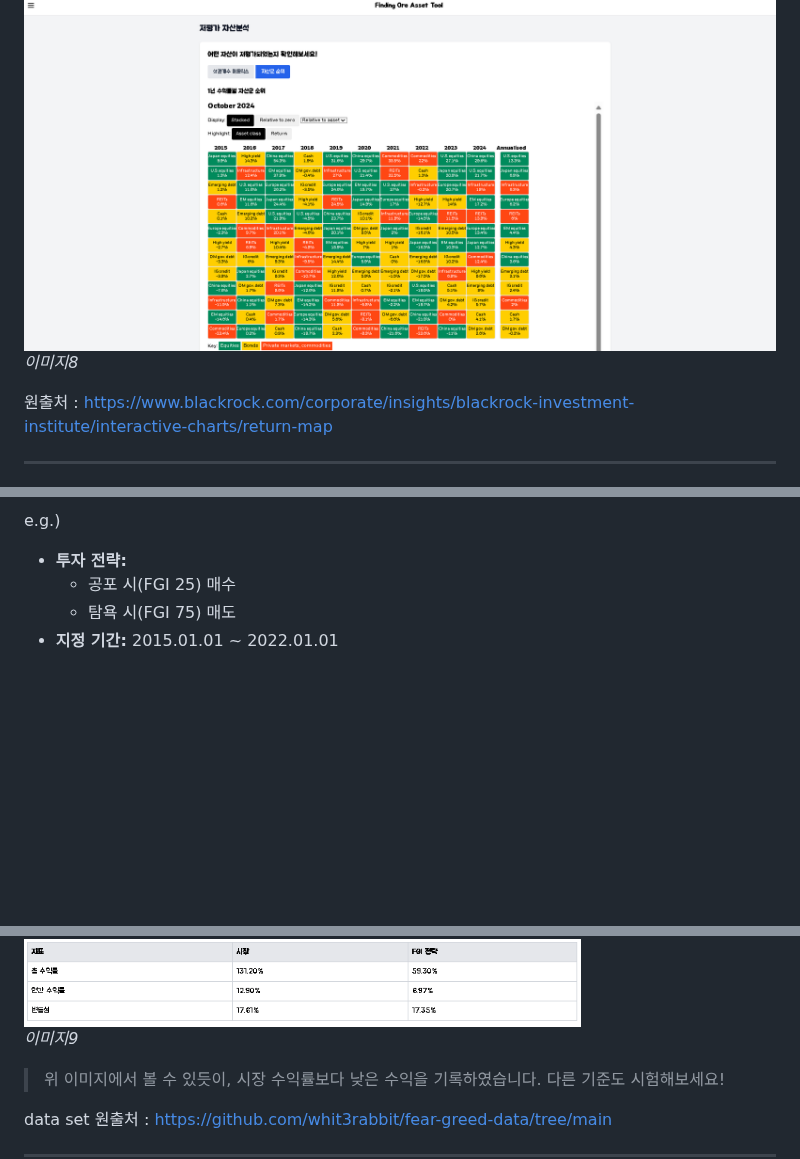
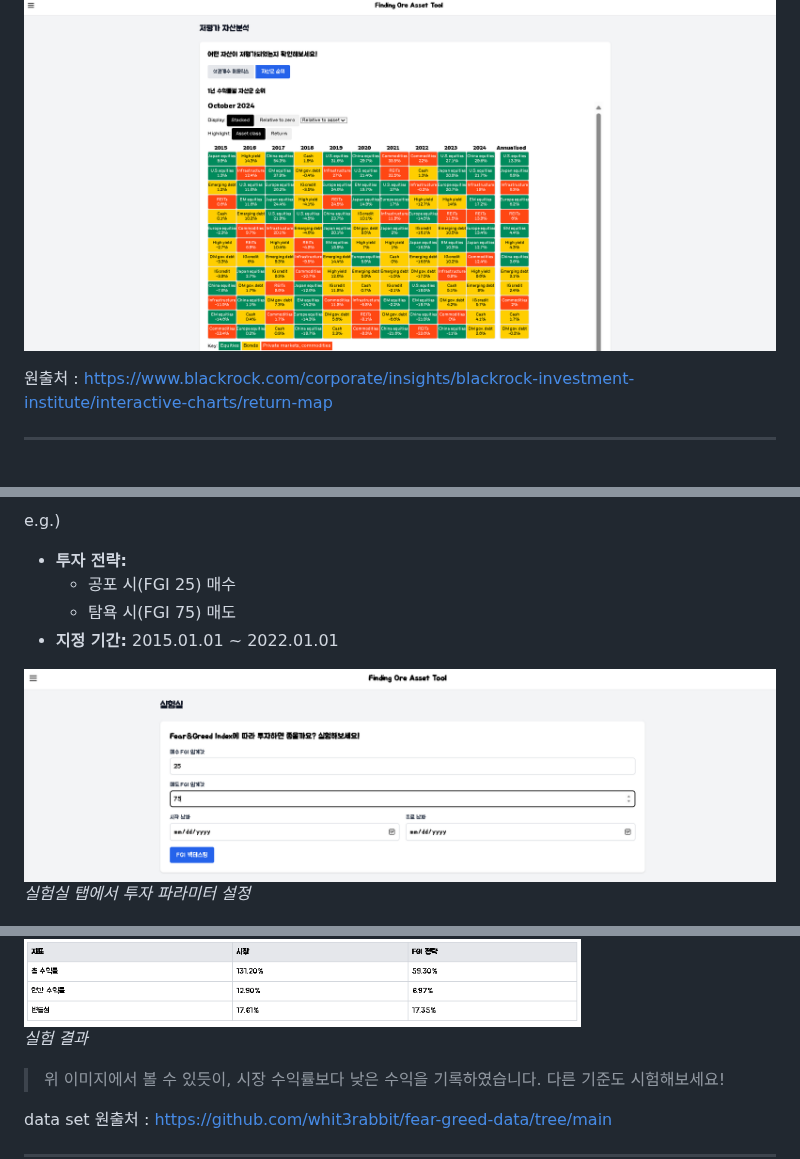
Before and after one commit to ueueuw/FOAT_assetAnalysis, a Markdown page: README.md, 3 parts joined by grey strips. Drawn GitHub-style; blank space fills up the shorter version.

```diff
--- a/README.md
+++ b/README.md
@@ -164,7 +164,7 @@
 - 여러 버튼을 클릭하여 특정 해에 가장 저평가된 자산을 확인할 수 있습니다.
 
 ![자산군 순위](image/8.png)
-*이미지8*
+
 
 원출처 : https://www.blackrock.com/corporate/insights/blackrock-investment-institute/interactive-charts/return-map
 
@@ -187,8 +187,11 @@ e.g.)
   - 탐욕 시(FGI 75) 매도
 - **지정 기간:** 2015.01.01 ~ 2022.01.01
 
+![실험실 전략 결과](image/19.png)
+*실험실 탭에서 투자 파라미터 설정*
+
 ![실험실 전략 결과](image/9.png)
-*이미지9*
+*실험 결과*
 
 > 위 이미지에서 볼 수 있듯이, 시장 수익률보다 낮은 수익을 기록하였습니다. 다른 기준도 시험해보세요!
 
```
